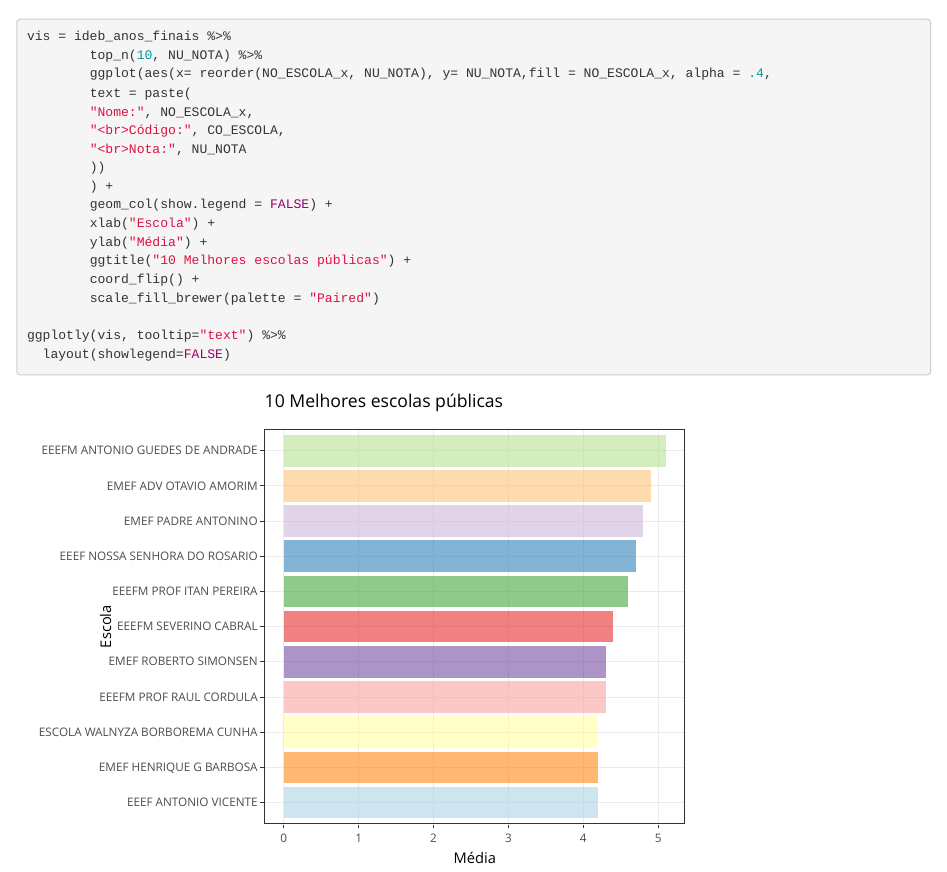
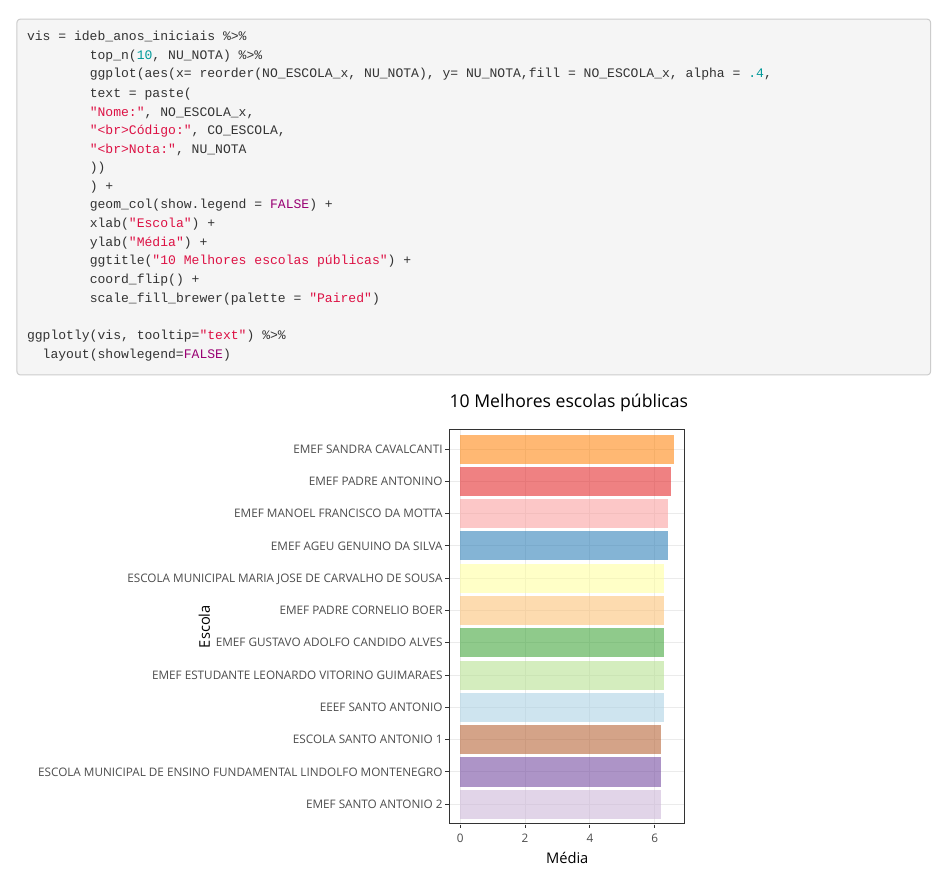
Before and after one commit to labrua/escolas-de-cg, an R Markdown document (reports/analise_das_notas.Rmd): the page in a window 1100 px wide, from 7910 px down. Rendered offline with R 4.5, knitr and Pandoc, with nearby package versions; some code elsewhere in the file could not run offline.

Commit message:
Fixing bugs

```diff
--- a/reports/analise_das_notas.Rmd
+++ b/reports/analise_das_notas.Rmd
@@ -235,7 +235,7 @@ vis = ideb_anos_finais %>%
 ggplotly(vis, tooltip="text") %>%
   layout(showlegend=FALSE)
 
-vis = ideb_anos_finais %>%
+vis = ideb_anos_iniciais %>%
         top_n(10, NU_NOTA) %>%
         ggplot(aes(x= reorder(NO_ESCOLA_x, NU_NOTA), y= NU_NOTA,fill = NO_ESCOLA_x, alpha = .4,
         text = paste(
```
